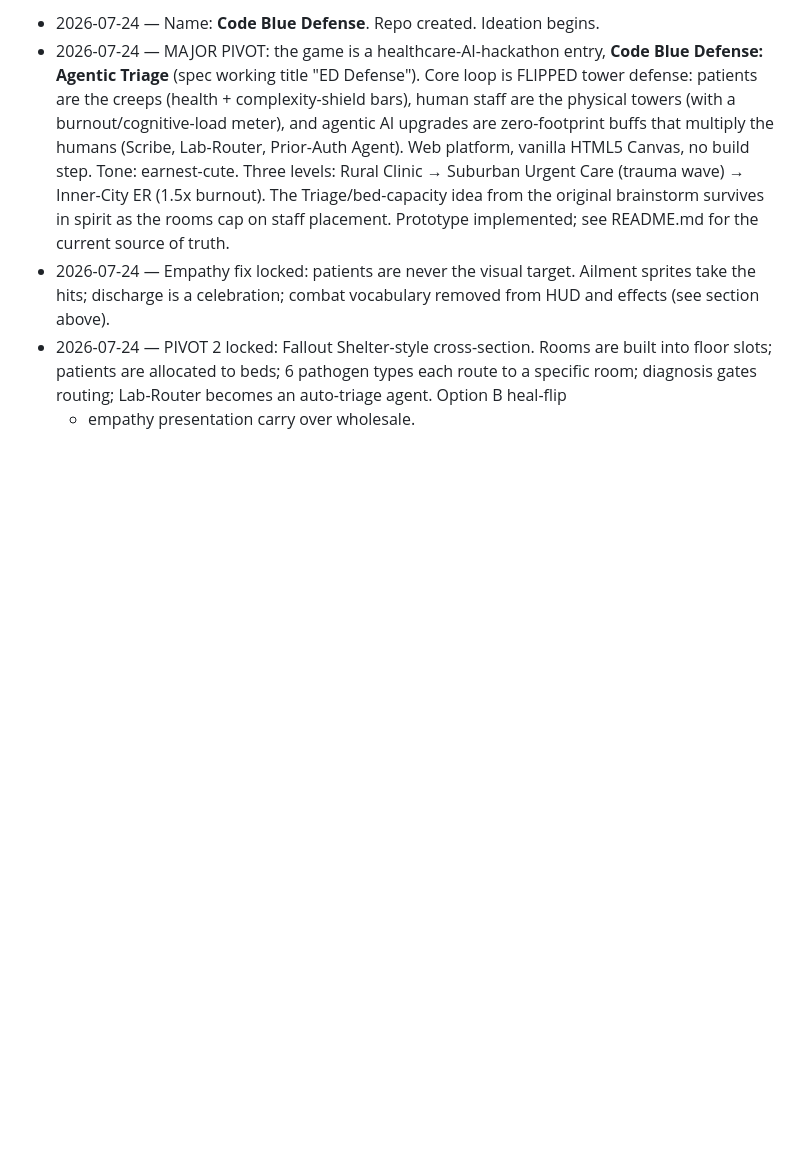
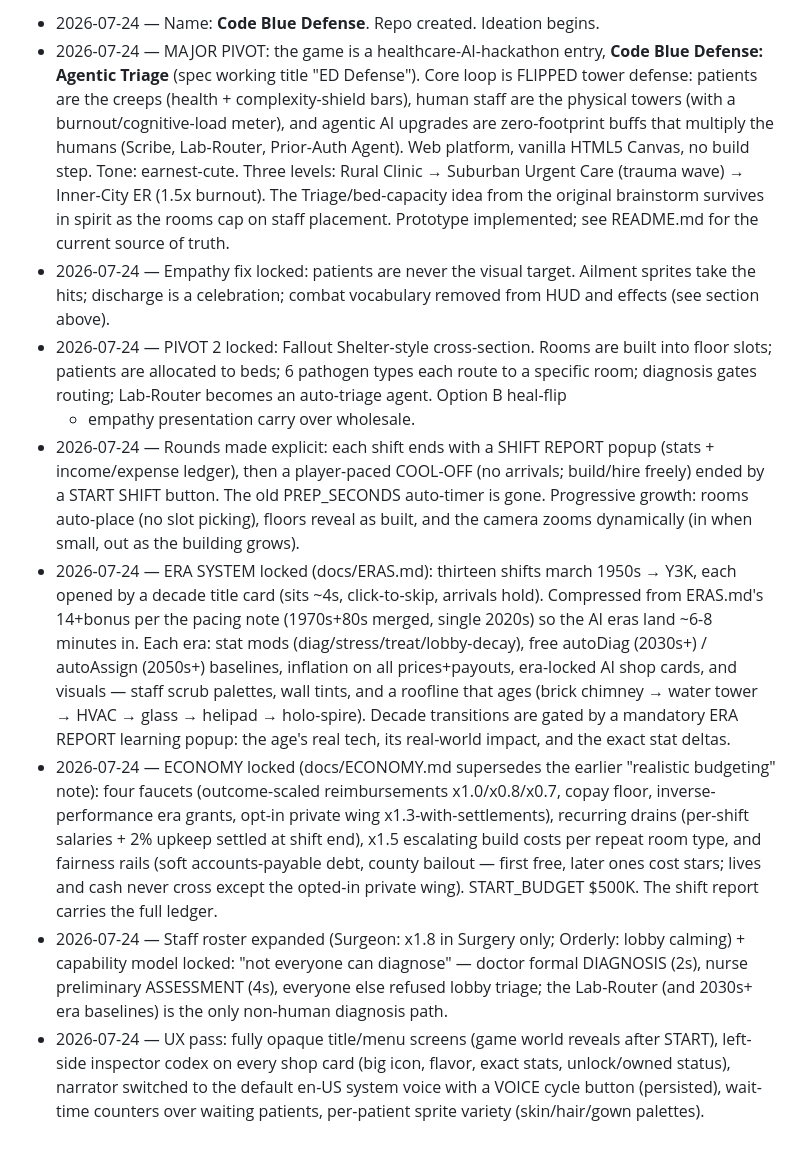
Before and after one commit to kienmd/code-blue-defense, a Markdown page: DESIGN.md, the part around the change. GitHub-like rendering; blank space fills up the shorter version.

```diff
--- a/DESIGN.md
+++ b/DESIGN.md
@@ -142,3 +142,40 @@ TD is replaced by a **buildable hospital cross-section**:
   6 pathogen types each route to a specific room; diagnosis gates
   routing; Lab-Router becomes an auto-triage agent. Option B heal-flip
   + empathy presentation carry over wholesale.
+- 2026-07-24 — Rounds made explicit: each shift ends with a SHIFT REPORT
+  popup (stats + income/expense ledger), then a player-paced COOL-OFF
+  (no arrivals; build/hire freely) ended by a START SHIFT button. The
+  old PREP_SECONDS auto-timer is gone. Progressive growth: rooms
+  auto-place (no slot picking), floors reveal as built, and the camera
+  zooms dynamically (in when small, out as the building grows).
+- 2026-07-24 — ERA SYSTEM locked (docs/ERAS.md): thirteen shifts march
+  1950s → Y3K, each opened by a decade title card (sits ~4s,
+  click-to-skip, arrivals hold). Compressed from ERAS.md's 14+bonus per
+  the pacing note (1970s+80s merged, single 2020s) so the AI eras land
+  ~6-8 minutes in. Each era: stat mods (diag/stress/treat/lobby-decay),
+  free autoDiag (2030s+) / autoAssign (2050s+) baselines, inflation on
+  all prices+payouts, era-locked AI shop cards, and visuals — staff
+  scrub palettes, wall tints, and a roofline that ages (brick chimney →
+  water tower → HVAC → glass → helipad → holo-spire). Decade
+  transitions are gated by a mandatory ERA REPORT learning popup: the
+  age's real tech, its real-world impact, and the exact stat deltas.
+- 2026-07-24 — ECONOMY locked (docs/ECONOMY.md supersedes the earlier
+  "realistic budgeting" note): four faucets (outcome-scaled
+  reimbursements x1.0/x0.8/x0.7, copay floor, inverse-performance era
+  grants, opt-in private wing x1.3-with-settlements), recurring drains
+  (per-shift salaries + 2% upkeep settled at shift end), x1.5
+  escalating build costs per repeat room type, and fairness rails (soft
+  accounts-payable debt, county bailout — first free, later ones cost
+  stars; lives and cash never cross except the opted-in private wing).
+  START_BUDGET $500K. The shift report carries the full ledger.
+- 2026-07-24 — Staff roster expanded (Surgeon: x1.8 in Surgery only;
+  Orderly: lobby calming) + capability model locked: "not everyone can
+  diagnose" — doctor formal DIAGNOSIS (2s), nurse preliminary
+  ASSESSMENT (4s), everyone else refused lobby triage; the Lab-Router
+  (and 2030s+ era baselines) is the only non-human diagnosis path.
+- 2026-07-24 — UX pass: fully opaque title/menu screens (game world
+  reveals after START), left-side inspector codex on every shop card
+  (big icon, flavor, exact stats, unlock/owned status), narrator
+  switched to the default en-US system voice with a VOICE cycle button
+  (persisted), wait-time counters over waiting patients, per-patient
+  sprite variety (skin/hair/gown palettes).
```
Also changed, not shown: README.md (+99 -61 lines).
